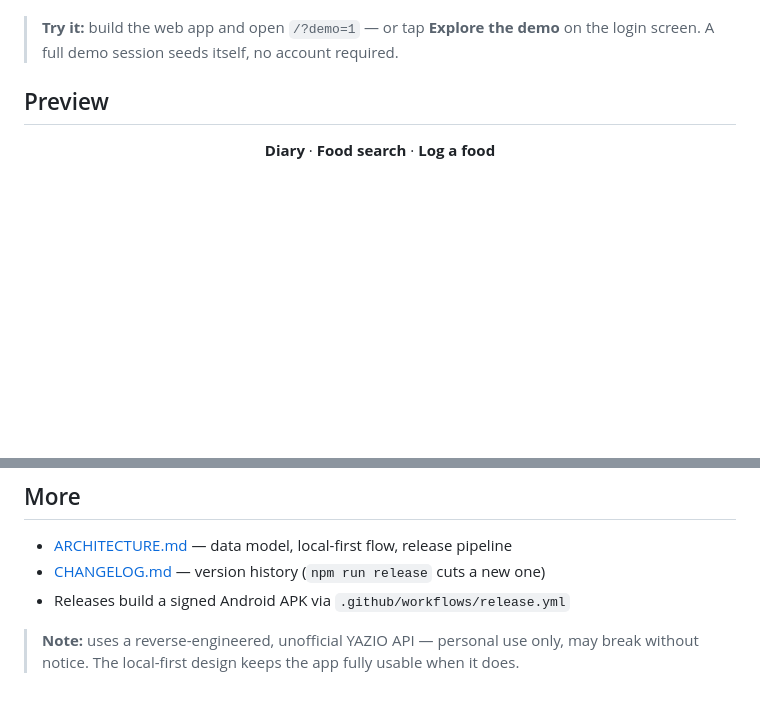
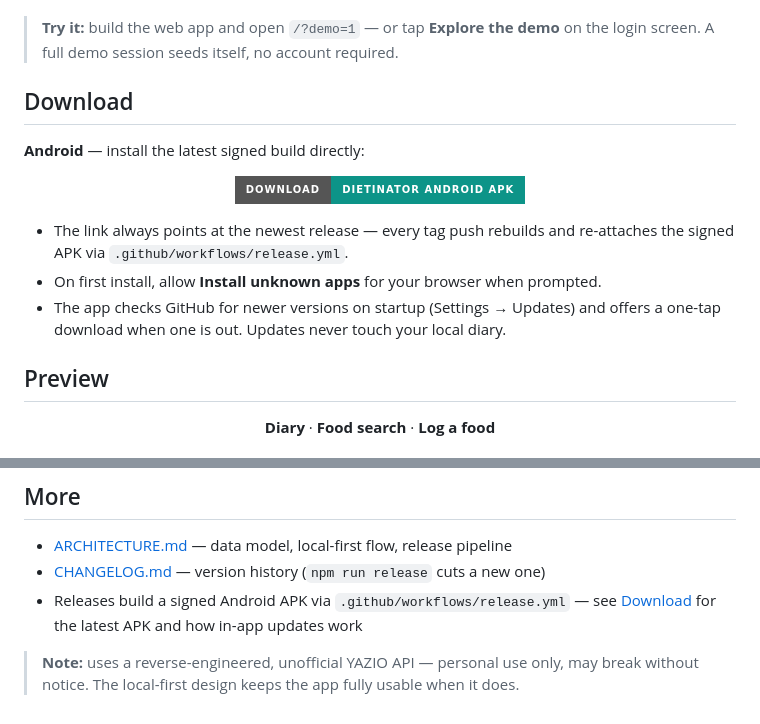
Before and after one commit to kadato/Dietinator, a Markdown page: README.md, 2 parts joined by grey strips. Rendered like a GitHub page; badges without logos; blank space fills up the shorter version.

Commit message:
docs(readme): Android download link and update instructions

```diff
--- a/README.md
+++ b/README.md
@@ -15,6 +16,22 @@ your account is optional and best-effort. No account needed to try it.
 
 > **Try it:** build the web app and open `/?demo=1` — or tap **Explore the demo**
 > on the login screen. A full demo session seeds itself, no account required.
+
+## Download
+
+**Android** — install the latest signed build directly:
+
+<div align="center">
+
+[![Download Dietinator for Android](https://img.shields.io/badge/Download-Dietinator%20Android%20APK-0d9488?style=for-the-badge&logo=android&logoColor=white)](https://github.com/tothKarolyDavid/Dietinator/releases/latest/download/Dietinator-Android.apk)
+
+</div>
+
+- The link always points at the newest release — every tag push rebuilds and
+  re-attaches the signed APK via `.github/workflows/release.yml`.
+- On first install, allow **Install unknown apps** for your browser when prompted.
+- The app checks GitHub for newer versions on startup (Settings → Updates) and
+  offers a one-tap download when one is out. Updates never touch your local diary.
 
 ## Preview
 
@@ -162,7 +179,8 @@ through every tool, and validates the change feed.
 
 - [ARCHITECTURE.md](ARCHITECTURE.md) — data model, local-first flow, release pipeline
 - [CHANGELOG.md](CHANGELOG.md) — version history (`npm run release` cuts a new one)
-- Releases build a signed Android APK via `.github/workflows/release.yml`
+- Releases build a signed Android APK via `.github/workflows/release.yml` —
+  see [Download](#download) for the latest APK and how in-app updates work
 
 > **Note:** uses a reverse-engineered, unofficial YAZIO API — personal use only,
 > may break without notice. The local-first design keeps the app fully usable
```
Also changed, not shown: other parts of README.md (+1 -0 lines).
